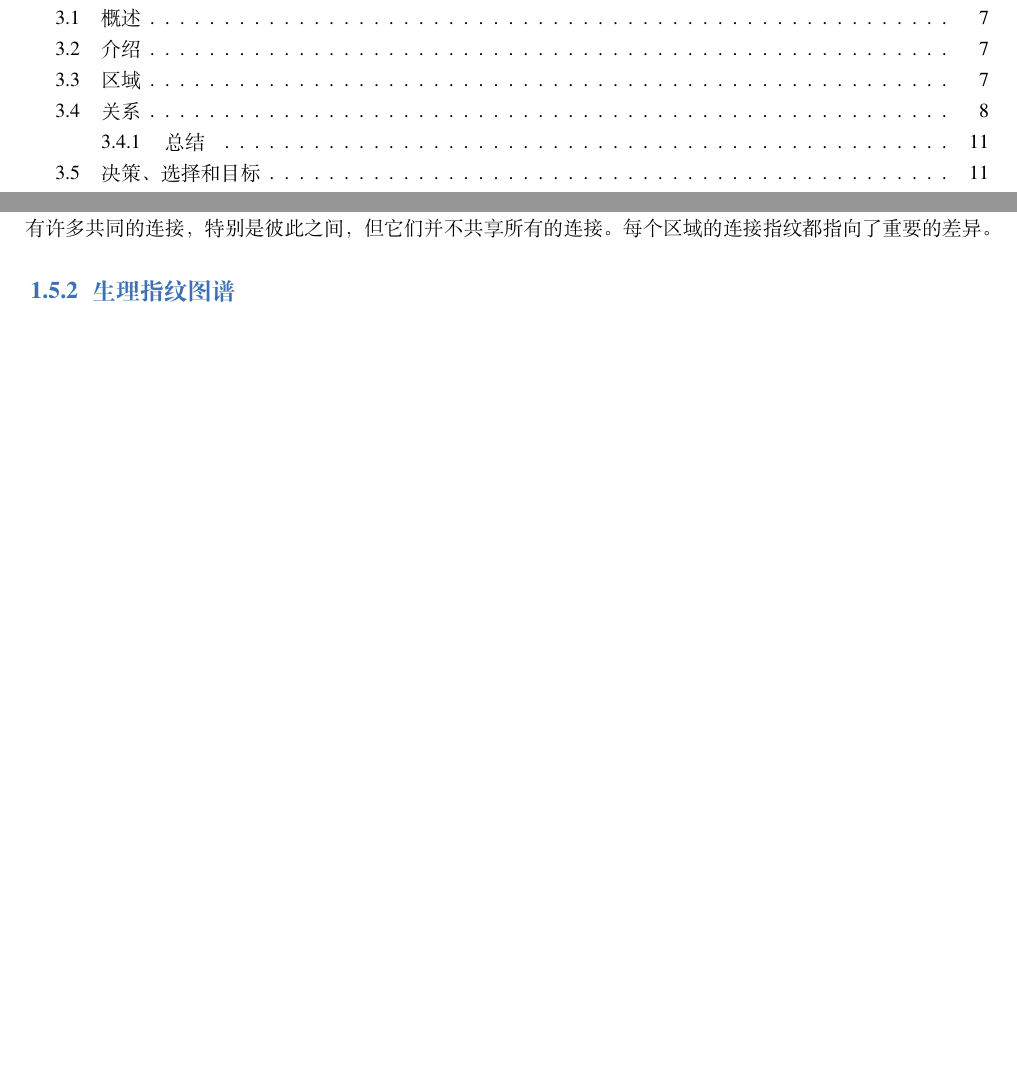
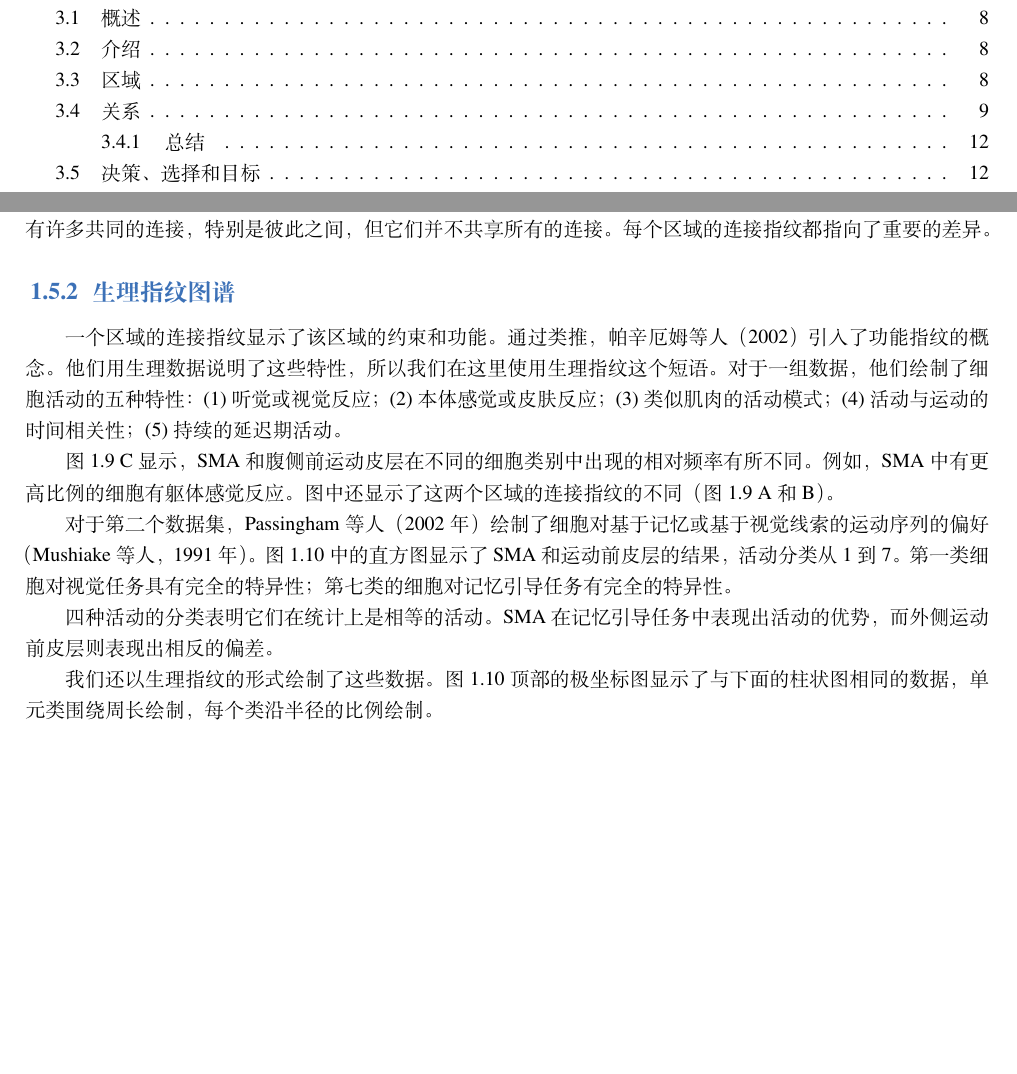
Before and after one commit to OpenHUTB/PFC, a LaTeX book (elegantbook-cn.tex, which reads chap1/chap1.tex): two parts of pages 3 and 12 of 79 before the commit and two parts of pages 3 and 12 of 80 after it, joined at a grey line, cut so that both start at the same text, the shorter picture padded with empty space. Compiled offline with XeLaTeX; a missing font is replaced by an installed copy or a similar font.

Commit message:
添加第一章第五小节："指纹"中的第二小部分“生理指纹图谱”的翻译内容

```diff
--- a/chap1/chap1.tex
+++ b/chap1/chap1.tex
@@ -112,6 +112,17 @@ Tinbergen（1951）阐述了这个概念，建议我们应该对任何生物系
 \par
 延迟交替任务的经典版本要求猴子学会选择一个食物在一次试验中——选择左边的井，在下一个试验中选择右边的食物井，以此类推，从而在另一个试验中交替。有中外侧PF皮层（46区）损伤的猴子无法重新学习这项任务，但后顶叶皮层的损伤没有影响（Ettlinger et al. 1966）。解释肯定是，虽然中外侧PF皮层和后顶叶区域有许多共同的连接，特别是彼此之间，但它们并不共享所有的连接。每个区域的连接指纹都指向了重要的差异。
 \subsection{生理指纹图谱}
+一个区域的连接指纹显示了该区域的约束和功能。通过类推，帕辛厄姆等人（2002）引入了功能指纹的概念。他们用生理数据说明了这些特性，所以我们在这里使用生理指纹这个短语。对于一组数据，他们绘制了细胞活动的五种特性： (1)听觉或视觉反应；(2)本体感觉或皮肤反应；(3)类似肌肉的活动模式；(4)活动与运动的时间相关性；(5)持续的延迟期活动。
+\par
+图1.9 C显示，SMA和腹侧前运动皮层在不同的细胞类别中出现的相对频率有所不同。例如，SMA中有更高比例的细胞有躯体感觉反应。图中还显示了这两个区域的连接指纹的不同（图1.9 A和B）。
+\par
+对于第二个数据集，Passingham等人（2002年）绘制了细胞对基于记忆或基于视觉线索的运动序列的偏好（ Mushiake等人，1991年）。图1.10中的直方图显示了SMA和运动前皮层的结果，活动分类从1到7。第一类细胞对视觉任务具有完全的特异性；第七类的细胞对记忆引导任务有完全的特异性。
+\par
+四种活动的分类表明它们在统计上是相等的活动。SMA在记忆引导任务中表现出活动的优势，而外侧运动前皮层则表现出相反的偏差。
+\par
+我们还以生理指纹的形式绘制了这些数据。图1.10顶部的极坐标图显示了与下面的柱状图相同的数据，单元类围绕周长绘制，每个类沿半径的比例绘制。
+
+
 \subsection{行为指纹}
 \subsection{总结}
 
```
Also changed, not shown: chap1/chap1.tex (6 more changed lines).
